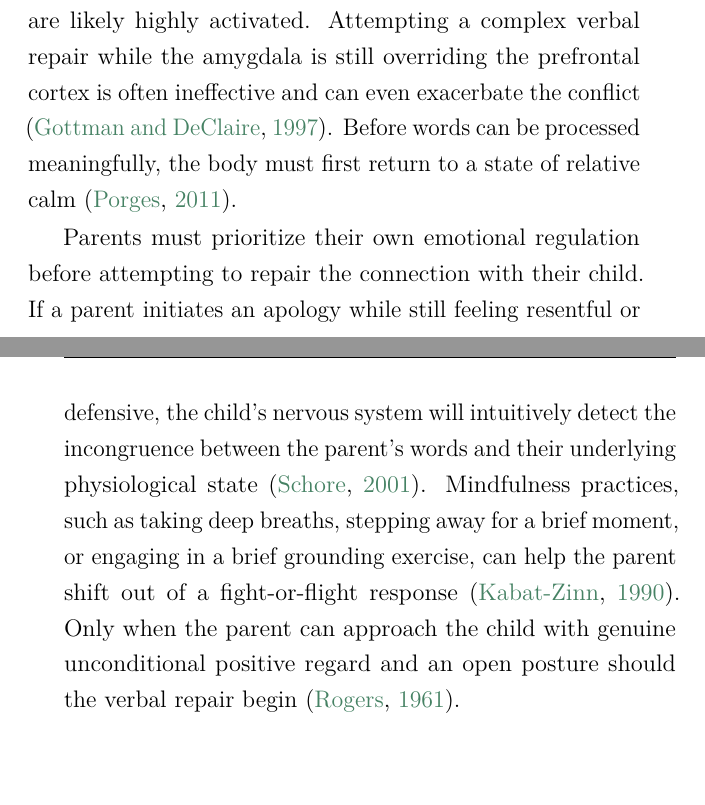
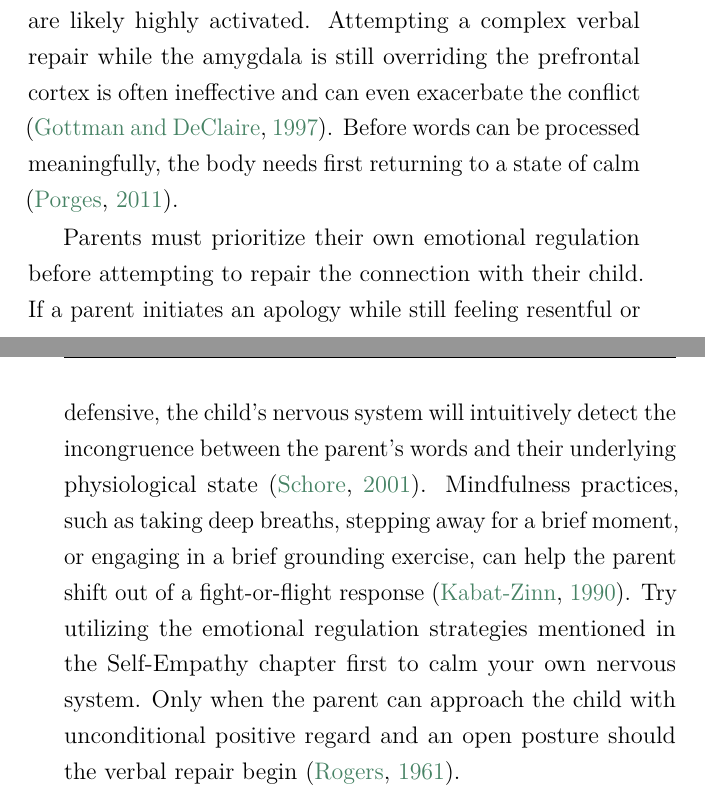
Before and after one commit to zzj0402/Empathetic-Parenting, a LaTeX thesis (book.tex, which reads chapters/chapter09.tex): two parts of pages 170 and 171 of 201, joined at a grey line, cut so that both start at the same text. Compiled offline with pdfLaTeX.

Commit message:
Timing and Emotional Regulation

```diff
--- a/chapters/chapter09.tex
+++ b/chapters/chapter09.tex
@@ -83,12 +83,13 @@ By objectively describing the event, expressing emotions with underlying needs,
 A critical aspect of successful repair is the timing of the intervention.
 In the immediate aftermath of a significant rupture, both the parent's and the child's nervous systems are likely highly activated.
 Attempting a complex verbal repair while the amygdala is still overriding the prefrontal cortex is often ineffective and can even exacerbate the conflict \citep{gottman1997}.
-Before words can be processed meaningfully, the body must first return to a state of relative calm \citep{porges2011}.
+Before words can be processed meaningfully, the body needs first returning to a state of calm \citep{porges2011}.
 
 Parents must prioritize their own emotional regulation before attempting to repair the connection with their child.
 If a parent initiates an apology while still feeling resentful or defensive, the child's nervous system will intuitively detect the incongruence between the parent's words and their underlying physiological state \citep{schore2001}.
 Mindfulness practices, such as taking deep breaths, stepping away for a brief moment, or engaging in a brief grounding exercise, can help the parent shift out of a fight-or-flight response \citep{kabatzinn1990}.
-Only when the parent can approach the child with genuine unconditional positive regard and an open posture should the verbal repair begin \citep{rogers1961}.
+Try utilizing the emotional regulation strategies mentioned in the Self-Empathy chapter first to calm your own nervous system.
+Only when the parent can approach the child with unconditional positive regard and an open posture should the verbal repair begin \citep{rogers1961}.
 
 Similarly, parents must be attuned to the child's readiness to reconnect.
 Some children may require physical space and time to process their emotions, while others may seek immediate physical comfort \citep{lobue2022}.
```
